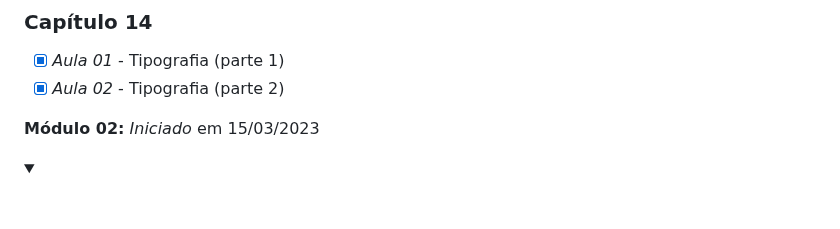
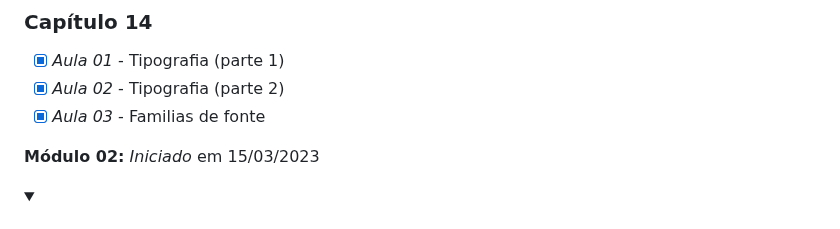
Before and after one commit to Robson-Lima-Jr/HTML5-CSS3-Estudonauta, a Markdown page: README.md, the part around the change. GitHub-like rendering; folded sections open.

```diff
--- a/README.md
+++ b/README.md
@@ -100,6 +100,7 @@ Curso de HTML5 E CSS 3, dividido em **5 módulos**, cada módulo com seu certifi
 
 - [x] _Aula 01_ - Tipografia (parte 1)
 - [x] _Aula 02_ - Tipografia (parte 2)
+- [x] _Aula 03_ - Familias de fonte
 
 </details>
 
```
